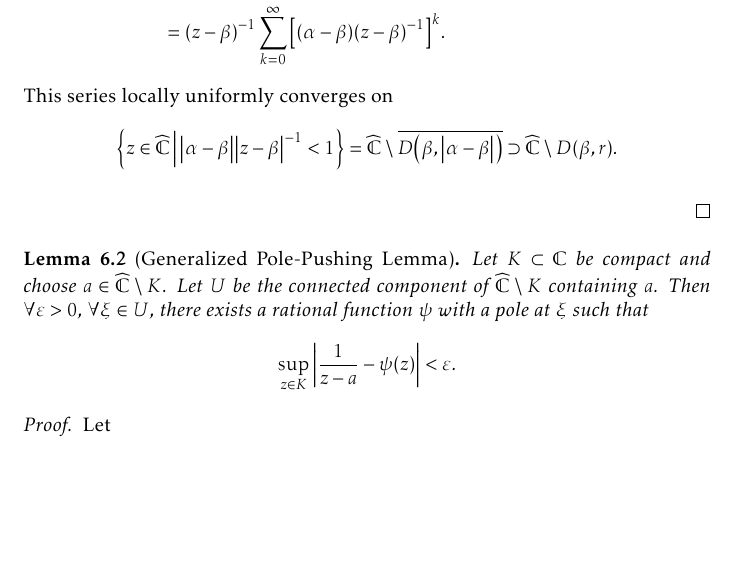
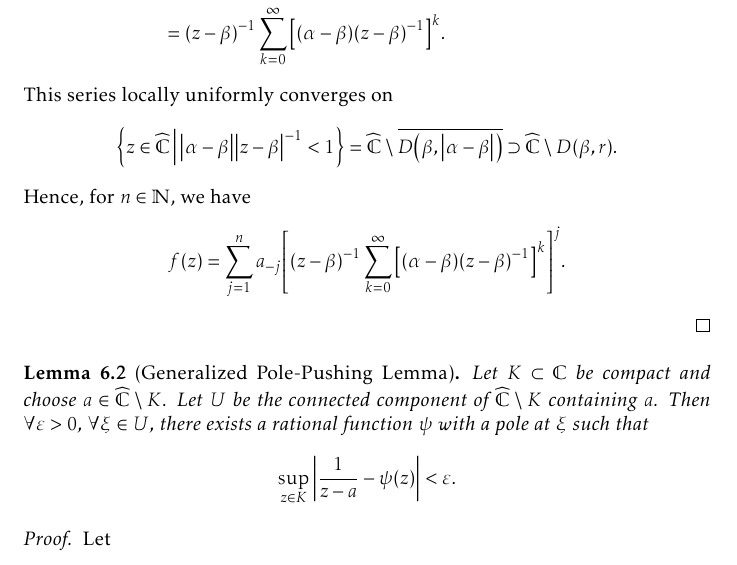
Before and after one commit to slipperking/complex-analysis-latex, a LaTeX document (main.tex): part of page 142 of 179, cut so that both start at the same text, the shorter picture padded with empty space. Compiled offline with pdfLaTeX.

Commit message:
overleaf_to_git (Fri Sep  5 00:10:13 2025 -0700): update main.tex from r21088 to r21093

```diff
--- a/main.tex
+++ b/main.tex
@@ -3312,7 +3312,7 @@ In its full generality, we will now apply a technique to \textit{push} a pole to
         &=\qty(z-\beta)^{-1}\sum_{k=0}^\infty\qty[\qty(\alpha-\beta)\qty(z-\beta)^{-1}]^{k}.
     \end{align*}
     This series locally uniformly converges on \[\cbraces{z\in\extcomplex}{\abs{\alpha-\beta}\abs{z-\beta}^{-1}<1}=\extcomplex\setminus \overline{D\qty(\beta,\abs{\alpha-\beta})}\supset\extcomplex\setminus D(\beta,r).\]
-
+    Hence, for \(n\in\mathbb{N}\), we have \[f(z)=\sum_{j=1}^{n}a_{-j}\qty[\qty(z-\beta)^{-1}\sum_{k=0}^\infty\qty[\qty(\alpha-\beta)\qty(z-\beta)^{-1}]^k]^j.\]
 \end{proof}
 \begin{lemma}[Generalized Pole-Pushing Lemma]\label{lemma:generalpolepushing}
     Let \(K\subset\mathbb{C}\) be compact and choose \(a\in\extcomplex\setminus K\). Let \(U\) be the connected component of \(\extcomplex\setminus K\) containing \(a\). Then \(\forall\varepsilon>0\), \(\forall\xi\in U\), there exists a rational function \(\psi\) with a pole at \(\xi\) such that \[\sup_{z\in K}\abs{\frac{1}{z-a}-\psi(z)}<\varepsilon.\]
```
